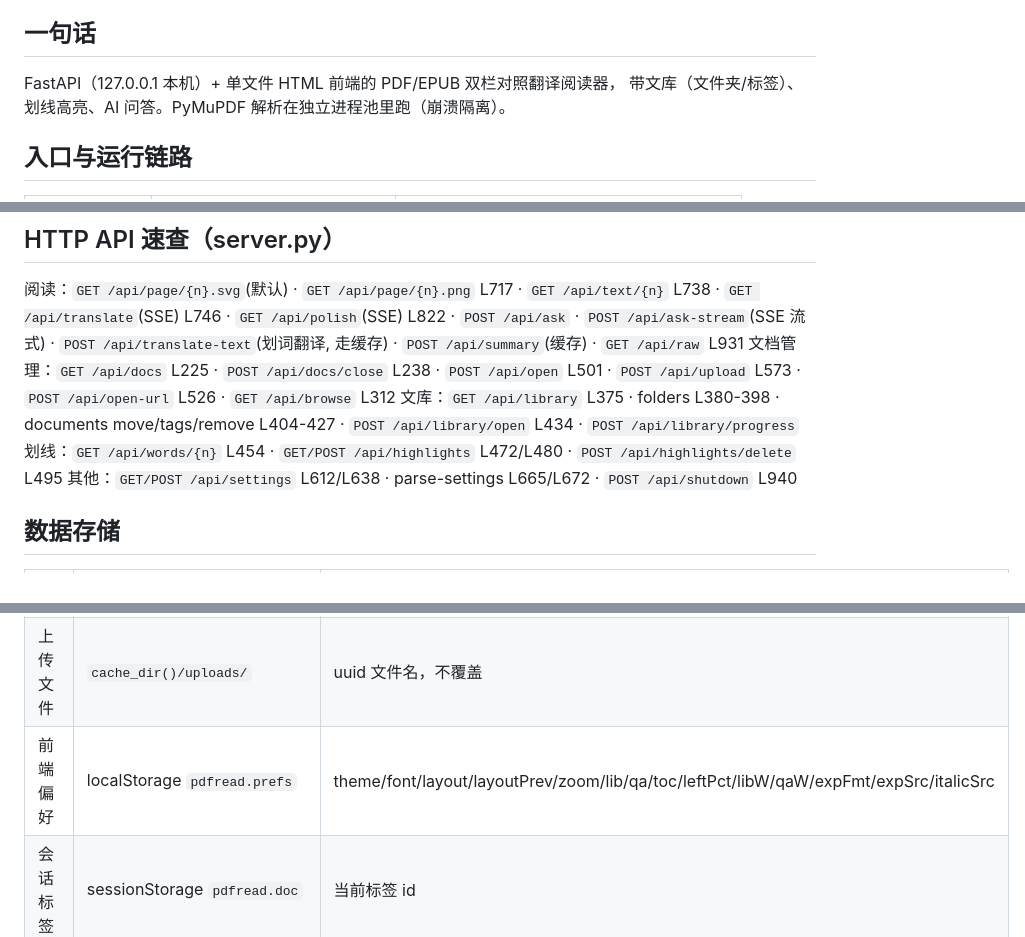
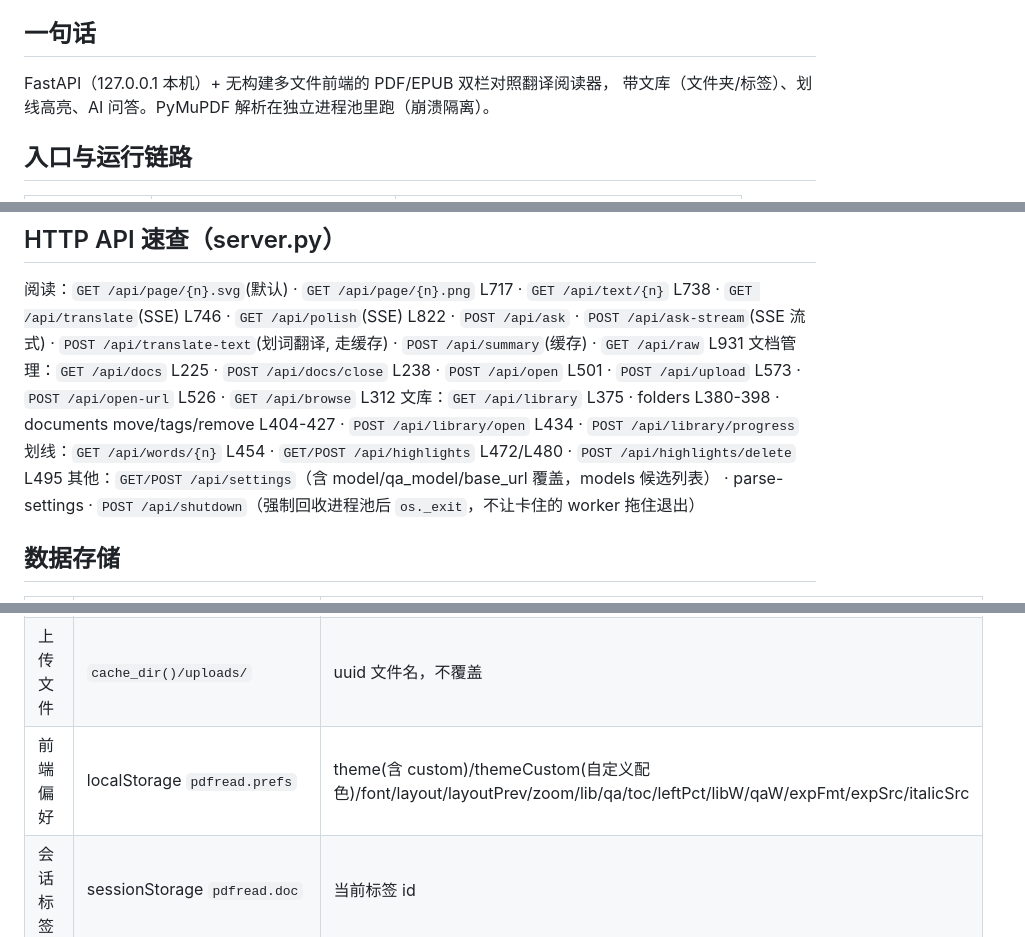
Before and after one commit to fhan235/pdfread, a Markdown page: ARCHITECTURE.md, 3 parts joined by grey strips. Rendered like a GitHub page.

```diff
--- a/ARCHITECTURE.md
+++ b/ARCHITECTURE.md
@@ -5,7 +5,7 @@
 
 ## 一句话
 
-FastAPI（127.0.0.1 本机）+ 单文件 HTML 前端的 PDF/EPUB 双栏对照翻译阅读器，
+FastAPI（127.0.0.1 本机）+ 无构建多文件前端的 PDF/EPUB 双栏对照翻译阅读器，
 带文库（文件夹/标签）、划线高亮、AI 问答。PyMuPDF 解析在独立进程池里跑（崩溃隔离）。
 
 ## 入口与运行链路
@@ -41,7 +41,7 @@ FastAPI（127.0.0.1 本机）+ 单文件 HTML 前端的 PDF/EPUB 双栏对照翻
 文档管理：`GET /api/docs` L225 · `POST /api/docs/close` L238 · `POST /api/open` L501 · `POST /api/upload` L573 · `POST /api/open-url` L526 · `GET /api/browse` L312
 文库：`GET /api/library` L375 · folders L380-398 · documents move/tags/remove L404-427 · `POST /api/library/open` L434 · `POST /api/library/progress`
 划线：`GET /api/words/{n}` L454 · `GET/POST /api/highlights` L472/L480 · `POST /api/highlights/delete` L495
-其他：`GET/POST /api/settings` L612/L638 · parse-settings L665/L672 · `POST /api/shutdown` L940
+其他：`GET/POST /api/settings`（含 model/qa_model/base_url 覆盖，models 候选列表） · parse-settings · `POST /api/shutdown`（强制回收进程池后 `os._exit`，不让卡住的 worker 拖住退出）
 
 ## 数据存储
 
@@ -51,7 +51,7 @@ FastAPI（127.0.0.1 本机）+ 单文件 HTML 前端的 PDF/EPUB 双栏对照翻
 | 文库/高亮 | `config_dir()/library.db` | 表 `folders` `documents`(含 progress/pages 列, 旧库自动 ALTER 迁移) `tags` `document_tags` `highlights`（外键级联；高亮 rects 为 JSON 的 PDF 点坐标） |
 | 设置/密钥 | `config_dir()`（0600） | 环境变量优先于配置文件 |
 | 上传文件 | `cache_dir()/uploads/` | uuid 文件名，不覆盖 |
-| 前端偏好 | localStorage `pdfread.prefs` | theme/font/layout/layoutPrev/zoom/lib/qa/toc/leftPct/libW/qaW/expFmt/expSrc/italicSrc |
+| 前端偏好 | localStorage `pdfread.prefs` | theme(含 custom)/themeCustom(自定义配色)/font/layout/layoutPrev/zoom/lib/qa/toc/leftPct/libW/qaW/expFmt/expSrc/italicSrc |
 | 会话标签 | sessionStorage `pdfread.doc` | 当前标签 id |
 
 ## 前端地图（static/，无构建，多文件）
```
Also changed, not shown: other parts of ARCHITECTURE.md (+14 -12 lines), README.md (+11 -6 lines).
